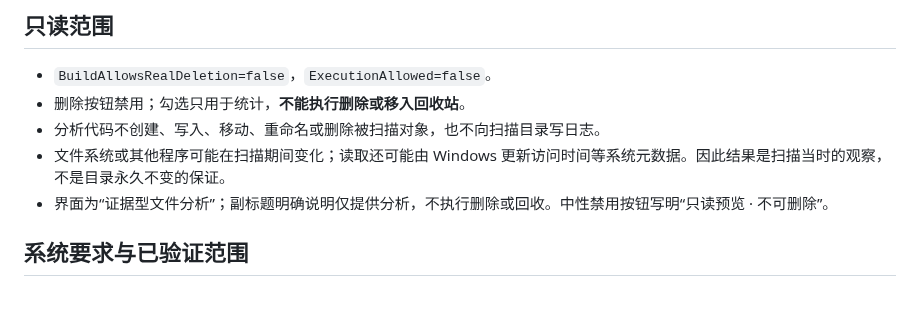
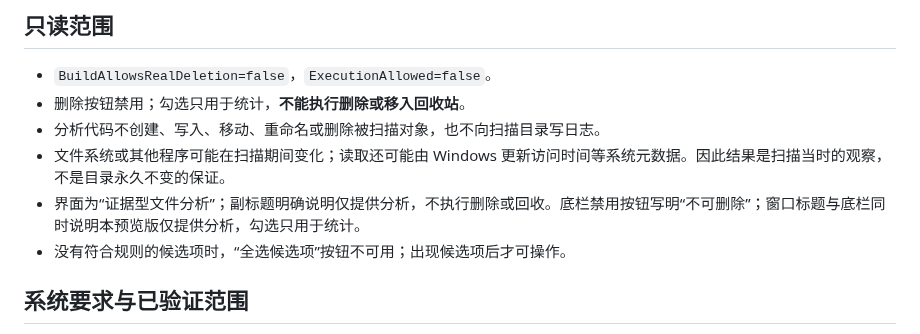
Before and after one commit to Feli999ovo/can-i-delete-preview, a Markdown page: README.md, the part around one of its changes. GitHub-like rendering; blank space fills up the shorter version.

```diff
--- a/README.md
+++ b/README.md
@@ -42,7 +42,8 @@
 - 删除按钮禁用；勾选只用于统计，**不能执行删除或移入回收站**。
 - 分析代码不创建、写入、移动、重命名或删除被扫描对象，也不向扫描目录写日志。
 - 文件系统或其他程序可能在扫描期间变化；读取还可能由 Windows 更新访问时间等系统元数据。因此结果是扫描当时的观察，不是目录永久不变的保证。
-- 界面为“证据型文件分析”；副标题明确说明仅提供分析，不执行删除或回收。中性禁用按钮写明“只读预览 · 不可删除”。
+- 界面为“证据型文件分析”；副标题明确说明仅提供分析，不执行删除或回收。底栏禁用按钮写明“不可删除”；窗口标题与底栏同时说明本预览版仅提供分析，勾选只用于统计。
+- 没有符合规则的候选项时，“全选候选项”按钮不可用；出现候选项后才可操作。
 
 ## 系统要求与已验证范围
 
```
Also changed, not shown: other parts of README.md (+3 -3 lines), RELEASE-NOTES.md (+14 -6 lines), screenshots/filter.png, screenshots/scan.png, 2 other files.
